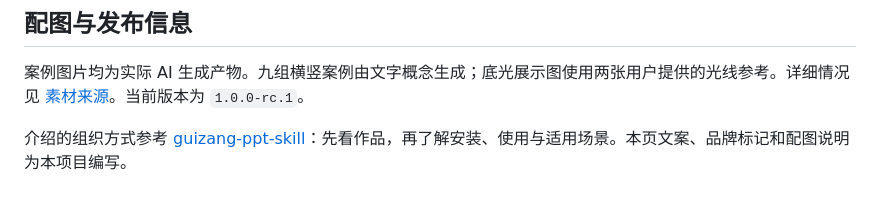
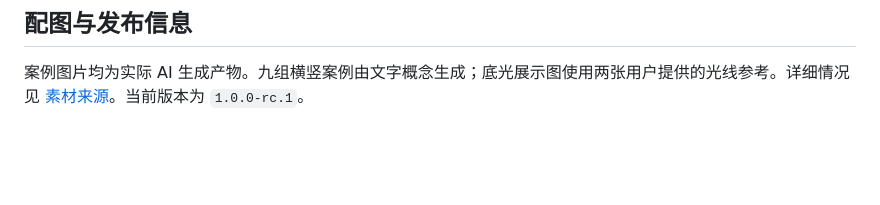
Before and after one commit to masiuyu/siuyu-lightbox-still-life, a Markdown page: README.md, the part around the change. Rendered like a GitHub page; blank space fills up the shorter version.

Commit message:
Refine README release information

```diff
--- a/README.md
+++ b/README.md
@@ -186,5 +186,3 @@ siuyu-lightbox-still-life/
 ## 配图与发布信息
 
 案例图片均为实际 AI 生成产物。九组横竖案例由文字概念生成；底光展示图使用两张用户提供的光线参考。详细情况见 [素材来源](ASSET_SOURCES.md)。当前版本为 `1.0.0-rc.1`。
-
-介绍的组织方式参考 [guizang-ppt-skill](https://github.com/op7418/guizang-ppt-skill)：先看作品，再了解安装、使用与适用场景。本页文案、品牌标记和配图说明为本项目编写。
```
